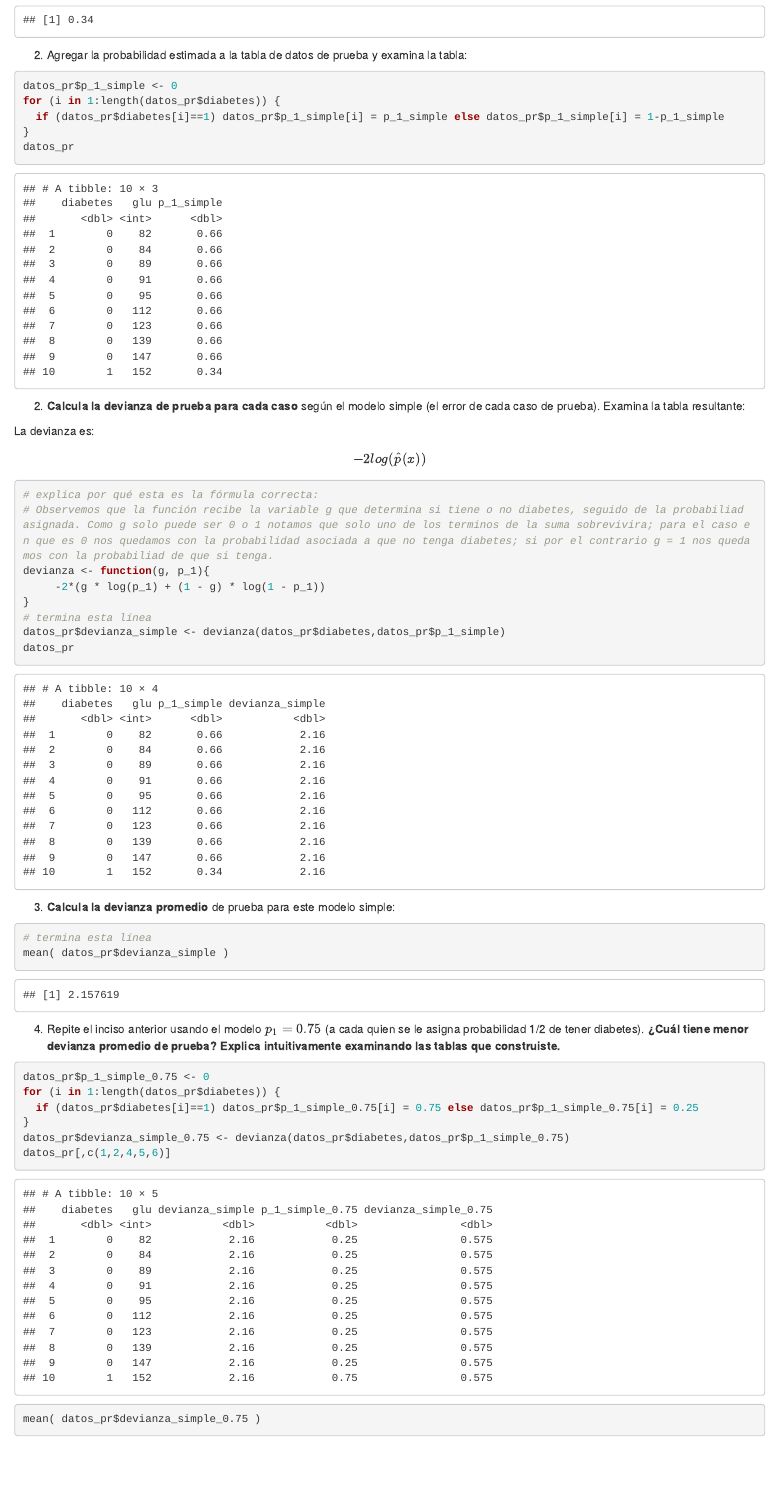
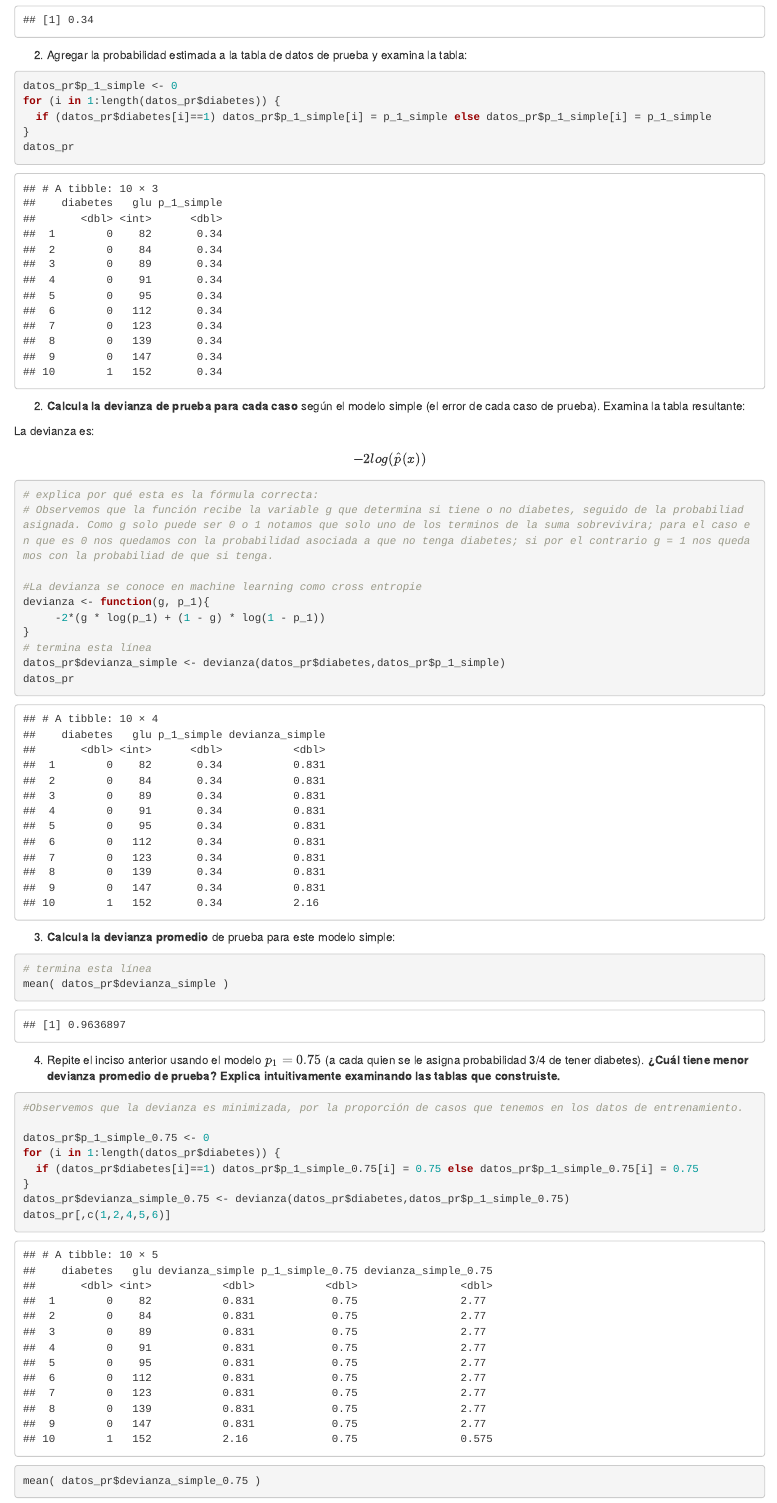
Before and after one commit to MrFranciscoPaz/ML-Tareas, an R Markdown document (tarea_3_actualizada.Rmd): the page in a window 1100 px wide, from 1820 px down. Rendered offline with R 4.5, knitr and Pandoc, with nearby package versions; some code elsewhere in the file could not run offline.

Commit message:
Tarea revizada

````diff
--- a/tarea_3_actualizada.Rmd
+++ b/tarea_3_actualizada.Rmd
@@ -4,5 +4,7 @@ author: "FG \\ Francisco Paz"
 date: "8/28/2018"
-output: html_document
+output:
+  html_document: default
+  pdf_document: default
 ---
 
 
@@ -58,7 +60,7 @@ p_1_simple
 ```{r}
 datos_pr$p_1_simple <- 0
 for (i in 1:length(datos_pr$diabetes)) {
-  if (datos_pr$diabetes[i]==1) datos_pr$p_1_simple[i] = p_1_simple else datos_pr$p_1_simple[i] = 1-p_1_simple
+  if (datos_pr$diabetes[i]==1) datos_pr$p_1_simple[i] = p_1_simple else datos_pr$p_1_simple[i] = p_1_simple
 }
 datos_pr
 ```
@@ -73,6 +75,8 @@ $$- 2 log (\hat{p}(x)) $$
 ```{r}
 # explica por qué esta es la fórmula correcta:
 # Observemos que la función recibe la variable g que determina si tiene o no diabetes, seguido de la probabiliad asignada. Como g solo puede ser 0 o 1 notamos que solo uno de los terminos de la suma sobrevivira; para el caso en que es 0 nos quedamos con la probabilidad asociada a que no tenga diabetes; si por el contrario g = 1 nos quedamos con la probabiliad de que si tenga.
+
+#La devianza se conoce en machine learning como cross entropie
 devianza <- function(g, p_1){
      -2*(g * log(p_1) + (1 - g) * log(1 - p_1))
 }
@@ -90,13 +94,16 @@ mean( datos_pr$devianza_simple )
 
 
 4. Repite el inciso anterior usando el modelo $p_1=0.75$ (a cada quien se le asigna
-probabilidad 1/2 de tener diabetes). **¿Cuál tiene menor devianza promedio de prueba?
+probabilidad 3/4 de tener diabetes). **¿Cuál tiene menor devianza promedio de prueba?
 Explica intuitivamente examinando las tablas que construiste.**
 
 ```{r}
+
+#Observemos que la devianza es minimizada, por la proporción de casos que tenemos en los datos de entrenamiento.
+
 datos_pr$p_1_simple_0.75 <- 0
 for (i in 1:length(datos_pr$diabetes)) {
-  if (datos_pr$diabetes[i]==1) datos_pr$p_1_simple_0.75[i] = 0.75 else datos_pr$p_1_simple_0.75[i] = 0.25
+  if (datos_pr$diabetes[i]==1) datos_pr$p_1_simple_0.75[i] = 0.75 else datos_pr$p_1_simple_0.75[i] = 0.75
 }
 datos_pr$devianza_simple_0.75 <- devianza(datos_pr$diabetes,datos_pr$p_1_simple_0.75)
 datos_pr[,c(1,2,4,5,6)]
````
Also changed, not shown: tarea_3_actualizada.Rmd (4 more changed lines).
